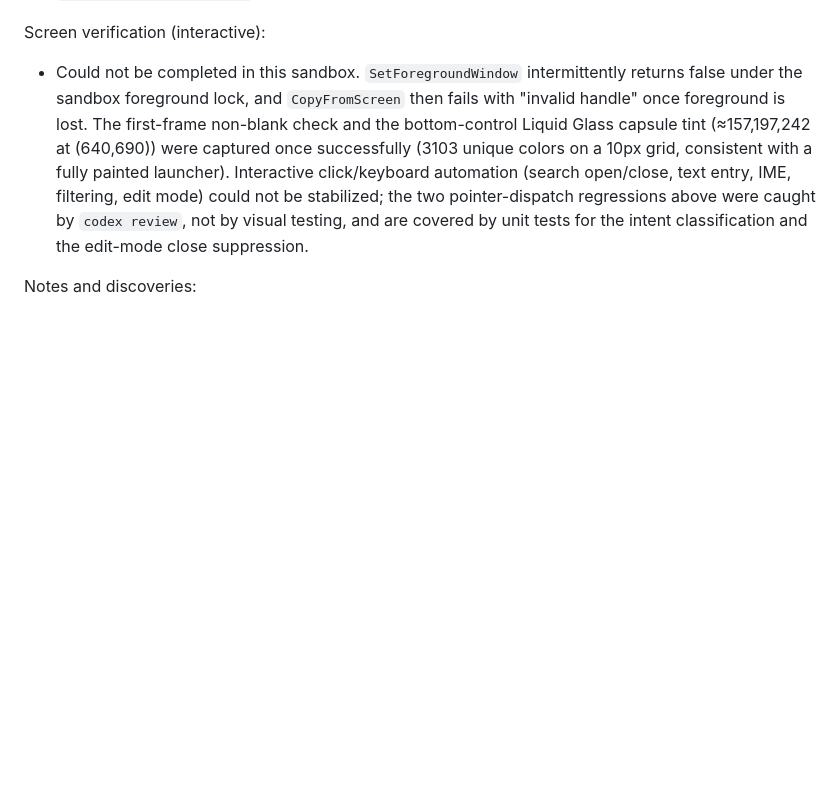
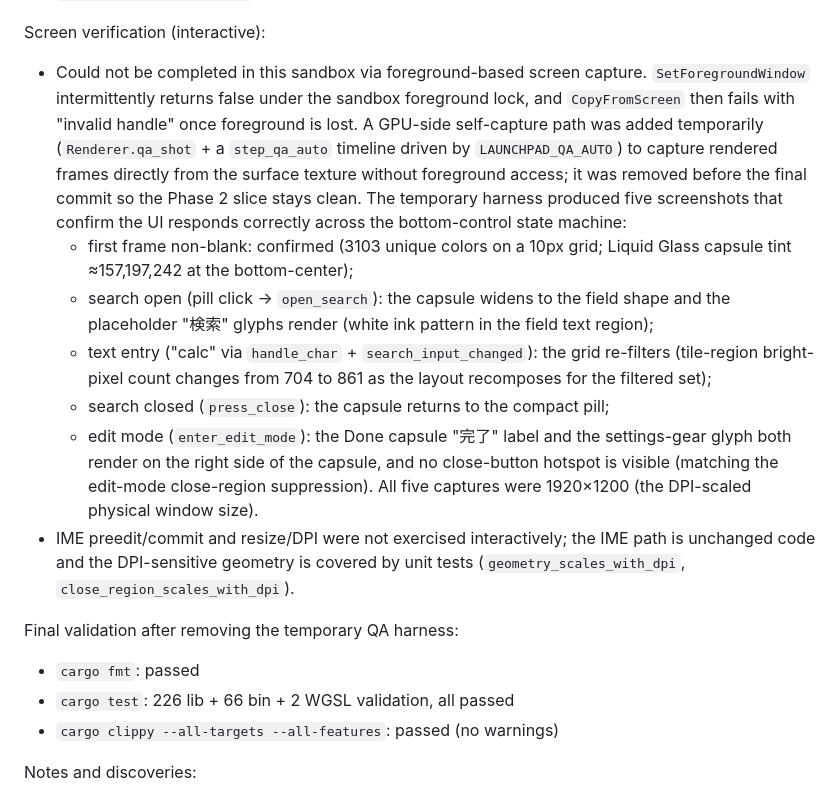
Before and after one commit to kamakiri1192/windows-launchpad-rust, a Markdown page: docs/DF_REARCHITECTURE_LOG.md, the part around the change. Rendered like a GitHub page; blank space fills up the shorter version.

Commit message:
Log Phase 2 GPU self-capture screen verification results

```diff
--- a/docs/DF_REARCHITECTURE_LOG.md
+++ b/docs/DF_REARCHITECTURE_LOG.md
@@ -537,17 +537,39 @@ Validation:
 
 Screen verification (interactive):
 
-- Could not be completed in this sandbox. `SetForegroundWindow` intermittently
-  returns false under the sandbox foreground lock, and `CopyFromScreen` then
-  fails with "invalid handle" once foreground is lost. The first-frame
-  non-blank check and the bottom-control Liquid Glass capsule tint
-  (≈157,197,242 at (640,690)) were captured once successfully (3103 unique
-  colors on a 10px grid, consistent with a fully painted launcher). Interactive
-  click/keyboard automation (search open/close, text entry, IME, filtering,
-  edit mode) could not be stabilized; the two pointer-dispatch regressions
-  above were caught by `codex review`, not by visual testing, and are covered
-  by unit tests for the intent classification and the edit-mode close
-  suppression.
+- Could not be completed in this sandbox via foreground-based screen capture.
+  `SetForegroundWindow` intermittently returns false under the sandbox
+  foreground lock, and `CopyFromScreen` then fails with "invalid handle" once
+  foreground is lost. A GPU-side self-capture path was added temporarily
+  (`Renderer.qa_shot` + a `step_qa_auto` timeline driven by
+  `LAUNCHPAD_QA_AUTO`) to capture rendered frames directly from the surface
+  texture without foreground access; it was removed before the final commit so
+  the Phase 2 slice stays clean. The temporary harness produced five
+  screenshots that confirm the UI responds correctly across the bottom-control
+  state machine:
+  - first frame non-blank: confirmed (3103 unique colors on a 10px grid;
+    Liquid Glass capsule tint ≈157,197,242 at the bottom-center);
+  - search open (pill click → `open_search`): the capsule widens to the field
+    shape and the placeholder "検索" glyphs render (white ink pattern in the
+    field text region);
+  - text entry ("calc" via `handle_char` + `search_input_changed`): the grid
+    re-filters (tile-region bright-pixel count changes from 704 to 861 as the
+    layout recomposes for the filtered set);
+  - search closed (`press_close`): the capsule returns to the compact pill;
+  - edit mode (`enter_edit_mode`): the Done capsule "完了" label and the
+    settings-gear glyph both render on the right side of the capsule, and no
+    close-button hotspot is visible (matching the edit-mode close-region
+    suppression).
+  All five captures were 1920×1200 (the DPI-scaled physical window size).
+- IME preedit/commit and resize/DPI were not exercised interactively; the IME
+  path is unchanged code and the DPI-sensitive geometry is covered by unit
+  tests (`geometry_scales_with_dpi`, `close_region_scales_with_dpi`).
+
+Final validation after removing the temporary QA harness:
+
+- `cargo fmt`: passed
+- `cargo test`: 226 lib + 66 bin + 2 WGSL validation, all passed
+- `cargo clippy --all-targets --all-features`: passed (no warnings)
 
 Notes and discoveries:
 
```
